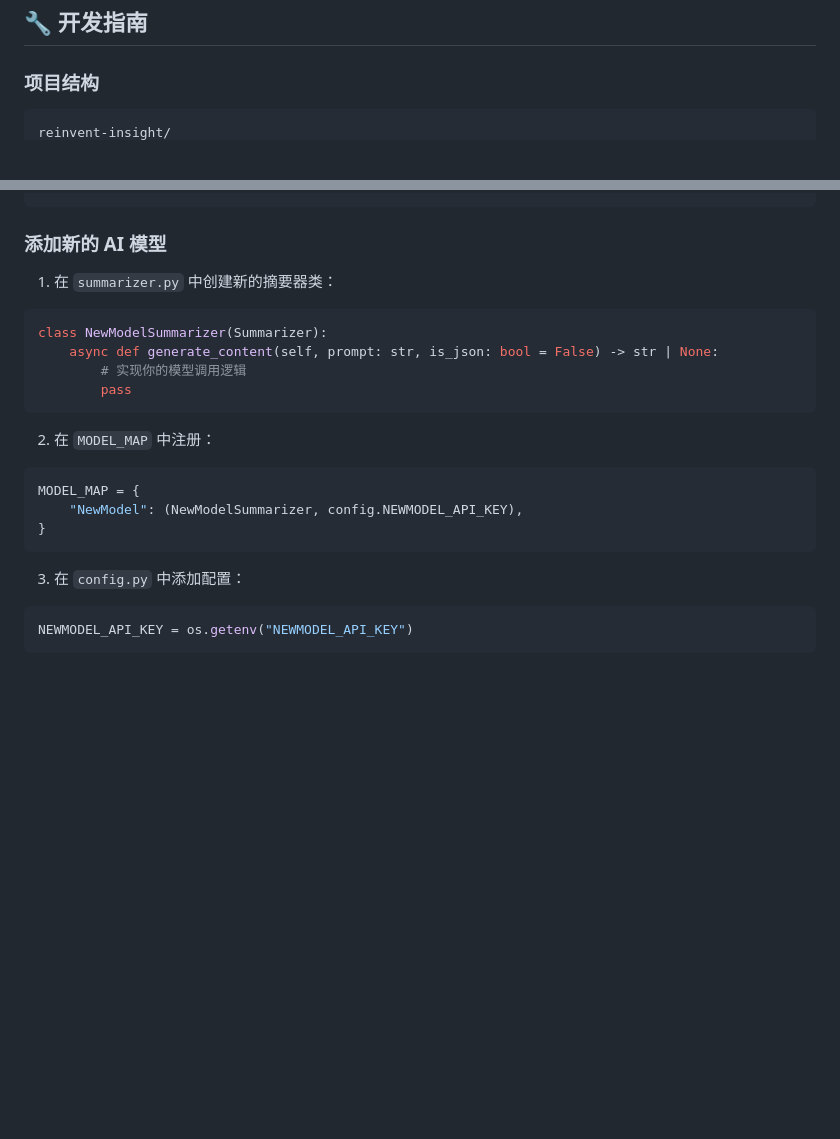
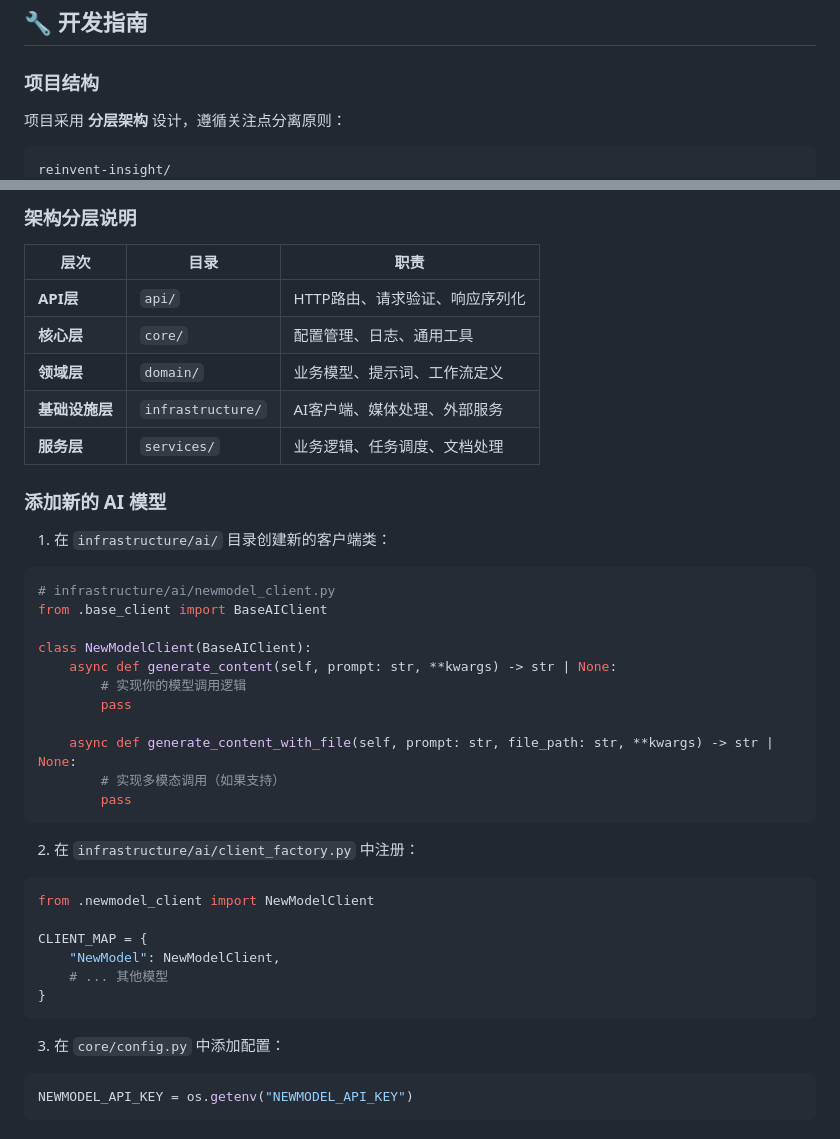
Before and after one commit to benjamin1108/reinvent-insight, a Markdown page: README.md, 2 parts joined by grey strips. GitHub-like rendering; blank space fills up the shorter version.

````diff
--- a/README.md
+++ b/README.md
@@ -590,5 +590,8 @@ Response:
 ## 🔧 开发指南
 
 ### 项目结构
+
+项目采用 **分层架构** 设计，遵循关注点分离原则：
+
 ```
 reinvent-insight/
@@ -629,23 +691,43 @@ reinvent-insight/
 ```
+
+### 架构分层说明
+
+| 层次 | 目录 | 职责 |
+|------|------|------|
+| **API层** | `api/` | HTTP路由、请求验证、响应序列化 |
+| **核心层** | `core/` | 配置管理、日志、通用工具 |
+| **领域层** | `domain/` | 业务模型、提示词、工作流定义 |
+| **基础设施层** | `infrastructure/` | AI客户端、媒体处理、外部服务 |
+| **服务层** | `services/` | 业务逻辑、任务调度、文档处理 |
 
 ### 添加新的 AI 模型
 
-1. 在 `summarizer.py` 中创建新的摘要器类：
+1. 在 `infrastructure/ai/` 目录创建新的客户端类：
 ```python
-class NewModelSummarizer(Summarizer):
-    async def generate_content(self, prompt: str, is_json: bool = False) -> str | None:
+# infrastructure/ai/newmodel_client.py
+from .base_client import BaseAIClient
+
+class NewModelClient(BaseAIClient):
+    async def generate_content(self, prompt: str, **kwargs) -> str | None:
         # 实现你的模型调用逻辑
+        pass
+
+    async def generate_content_with_file(self, prompt: str, file_path: str, **kwargs) -> str | None:
+        # 实现多模态调用（如果支持）
         pass
 ```
 
-2. 在 `MODEL_MAP` 中注册：
+2. 在 `infrastructure/ai/client_factory.py` 中注册：
 ```python
-MODEL_MAP = {
-    "NewModel": (NewModelSummarizer, config.NEWMODEL_API_KEY),
+from .newmodel_client import NewModelClient
+
+CLIENT_MAP = {
+    "NewModel": NewModelClient,
+    # ... 其他模型
 }
 ```
 
-3. 在 `config.py` 中添加配置：
+3. 在 `core/config.py` 中添加配置：
 ```python
 NEWMODEL_API_KEY = os.getenv("NEWMODEL_API_KEY")
 ```
````
Also changed, not shown: other parts of README.md (+93 -34 lines).
